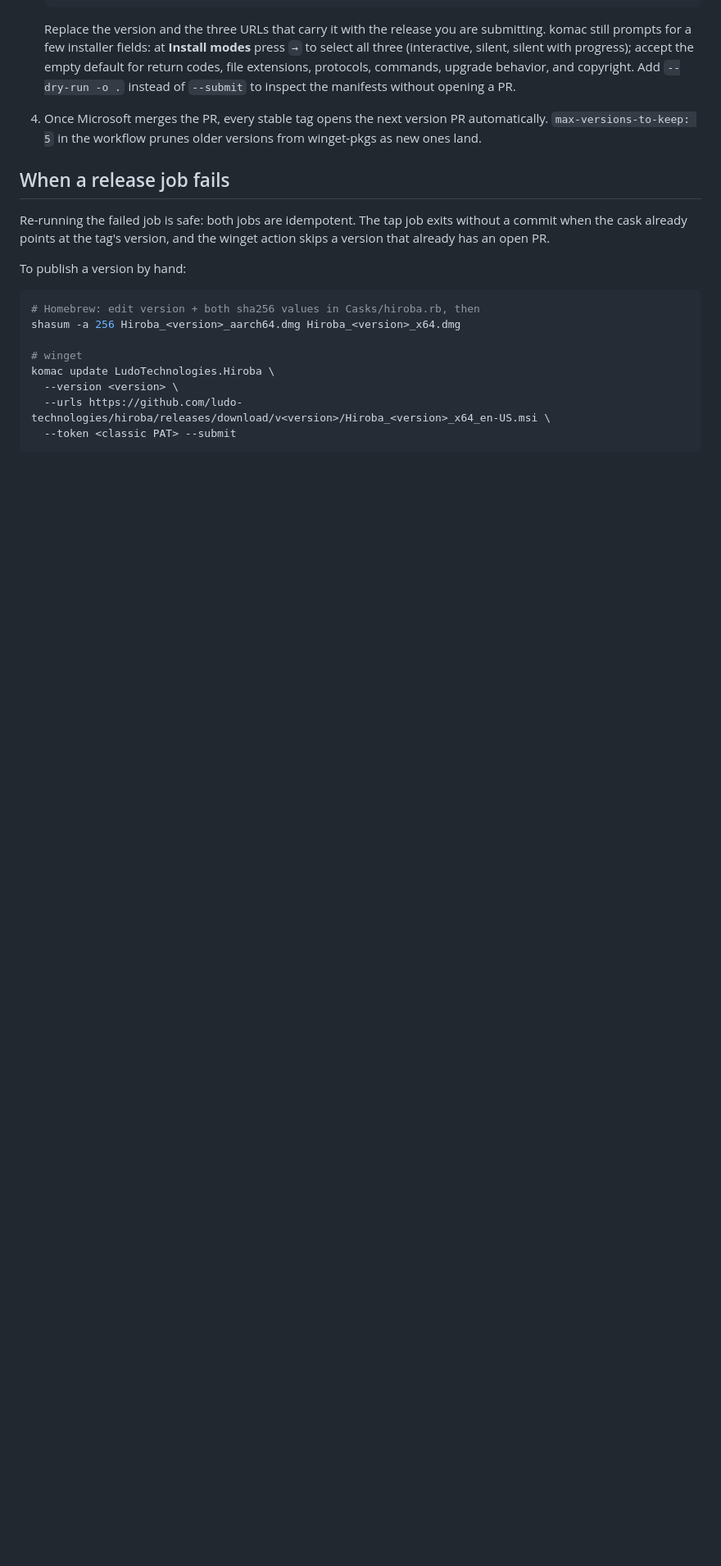
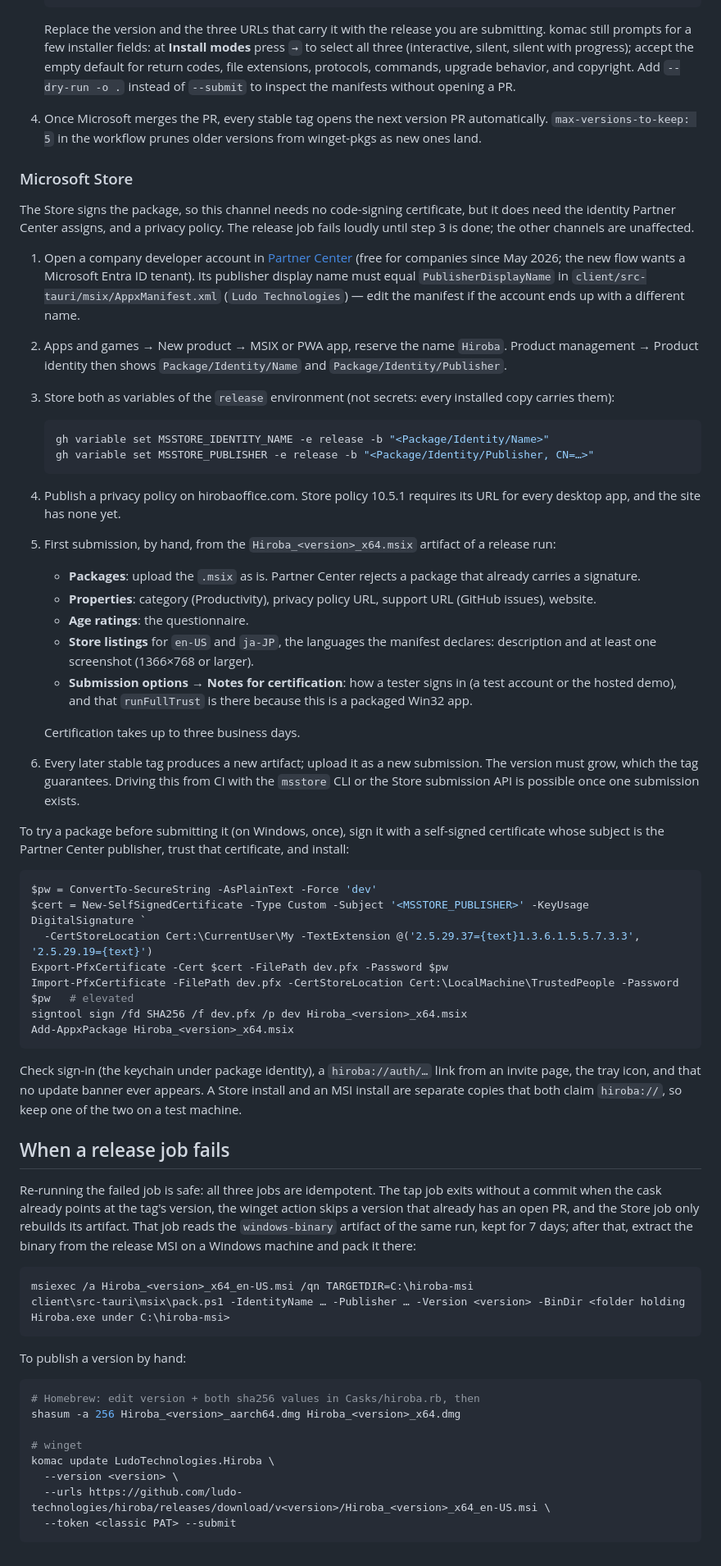
Before and after one commit to ludo-technologies/hiroba, a Markdown page: docs/PACKAGING.md, the part around one of its changes. Shown at 82% size. Drawn GitHub-style; blank space fills up the shorter version.

Commit message:
docs(PACKAGING): the Microsoft Store channel — Partner Center setup, first manual submission, local sideload test, recovery from the release MSI

````diff
--- a/docs/PACKAGING.md
+++ b/docs/PACKAGING.md
@@ -106,11 +118,83 @@ The release action only adds versions to a package that already exists in
    automatically. `max-versions-to-keep: 5` in the workflow prunes older
    versions from winget-pkgs as new ones land.
 
+### Microsoft Store
+
+The Store signs the package, so this channel needs no code-signing
+certificate, but it does need the identity Partner Center assigns, and a
+privacy policy. The release job fails loudly until step 3 is done; the other
+channels are unaffected.
+
+1. Open a company developer account in
+   [Partner Center](https://partner.microsoft.com/dashboard/registration)
+   (free for companies since May 2026; the new flow wants a Microsoft Entra ID
+   tenant). Its publisher display name must equal `PublisherDisplayName` in
+   `client/src-tauri/msix/AppxManifest.xml` (`Ludo Technologies`) — edit the
+   manifest if the account ends up with a different name.
+2. Apps and games → New product → MSIX or PWA app, reserve the name `Hiroba`.
+   Product management → Product identity then shows `Package/Identity/Name`
+   and `Package/Identity/Publisher`.
+3. Store both as variables of the `release` environment (not secrets: every
+   installed copy carries them):
+
+   ```bash
+   gh variable set MSSTORE_IDENTITY_NAME -e release -b "<Package/Identity/Name>"
+   gh variable set MSSTORE_PUBLISHER -e release -b "<Package/Identity/Publisher, CN=…>"
+   ```
+
+4. Publish a privacy policy on hirobaoffice.com. Store policy 10.5.1 requires
+   its URL for every desktop app, and the site has none yet.
+5. First submission, by hand, from the `Hiroba_<version>_x64.msix` artifact of
+   a release run:
+   - **Packages**: upload the `.msix` as is. Partner Center rejects a package
+     that already carries a signature.
+   - **Properties**: category (Productivity), privacy policy URL, support URL
+     (GitHub issues), website.
+   - **Age ratings**: the questionnaire.
+   - **Store listings** for `en-US` and `ja-JP`, the languages the manifest
+     declares: description and at least one screenshot (1366×768 or larger).
+   - **Submission options → Notes for certification**: how a tester signs in
+     (a test account or the hosted demo), and that `runFullTrust` is there
+     because this is a packaged Win32 app.
+
+   Certification takes up to three business days.
+6. Every later stable tag produces a new artifact; upload it as a new
+   submission. The version must grow, which the tag guarantees. Driving this
+   from CI with the `msstore` CLI or the Store submission API is possible once
+   one submission exists.
+
+To try a package before submitting it (on Windows, once), sign it with a
+self-signed certificate whose subject is the Partner Center publisher, trust
+that certificate, and install:
+
+```powershell
+$pw = ConvertTo-SecureString -AsPlainText -Force 'dev'
+$cert = New-SelfSignedCertificate -Type Custom -Subject '<MSSTORE_PUBLISHER>' -KeyUsage DigitalSignature `
+  -CertStoreLocation Cert:\CurrentUser\My -TextExtension @('2.5.29.37={text}1.3.6.1.5.5.7.3.3', '2.5.29.19={text}')
+Export-PfxCertificate -Cert $cert -FilePath dev.pfx -Password $pw
+Import-PfxCertificate -FilePath dev.pfx -CertStoreLocation Cert:\LocalMachine\TrustedPeople -Password $pw   # elevated
+signtool sign /fd SHA256 /f dev.pfx /p dev Hiroba_<version>_x64.msix
+Add-AppxPackage Hiroba_<version>_x64.msix
+```
+
+Check sign-in (the keychain under package identity), a `hiroba://auth/…` link
+from an invite page, the tray icon, and that no update banner ever appears.
+A Store install and an MSI install are separate copies that both claim
+`hiroba://`, so keep one of the two on a test machine.
+
 ## When a release job fails
 
-Re-running the failed job is safe: both jobs are idempotent. The tap job exits
-without a commit when the cask already points at the tag's version, and the
-winget action skips a version that already has an open PR.
+Re-running the failed job is safe: all three jobs are idempotent. The tap job
+exits without a commit when the cask already points at the tag's version, the
+winget action skips a version that already has an open PR, and the Store job
+only rebuilds its artifact. That job reads the `windows-binary` artifact of the
+same run, kept for 7 days; after that, extract the binary from the release MSI
+on a Windows machine and pack it there:
+
+```powershell
+msiexec /a Hiroba_<version>_x64_en-US.msi /qn TARGETDIR=C:\hiroba-msi
+client\src-tauri\msix\pack.ps1 -IdentityName … -Publisher … -Version <version> -BinDir <folder holding Hiroba.exe under C:\hiroba-msi>
+```
 
 To publish a version by hand:
 
````
Also changed, not shown: other parts of docs/PACKAGING.md (+14 -2 lines).
